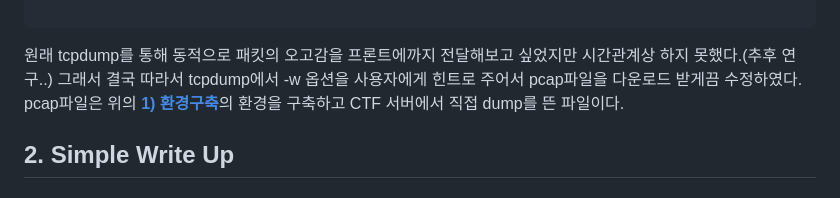
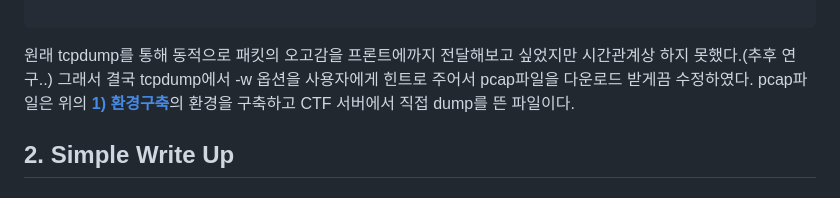
Before and after one commit to BoB-Dev-Top30/CTF_Platform, a Markdown page: README.md, the part around the change printed below. GitHub-like rendering.

````diff
--- a/README.md
+++ b/README.md
@@ -83,7 +84,7 @@ def simulate():
 
 ```
 원래 tcpdump를 통해 동적으로 패킷의 오고감을 프론트에까지 전달해보고 싶었지만 시간관계상 하지 못했다.(추후 연구..)
-그래서 결국 따라서 tcpdump에서 -w 옵션을 사용자에게 힌트로 주어서 pcap파일을 다운로드 받게끔 수정하였다.
+그래서 결국 tcpdump에서 -w 옵션을 사용자에게 힌트로 주어서 pcap파일을 다운로드 받게끔 수정하였다.
 pcap파일은 위의  <strong>[1) 환경구축](#1-환경-구축)</strong>의 환경을 구축하고 CTF 서버에서 직접 dump를 뜬 파일이다.
 
 ## 2. Simple Write Up
````
Also changed, not shown: other parts of README.md (+2 -1 lines).
